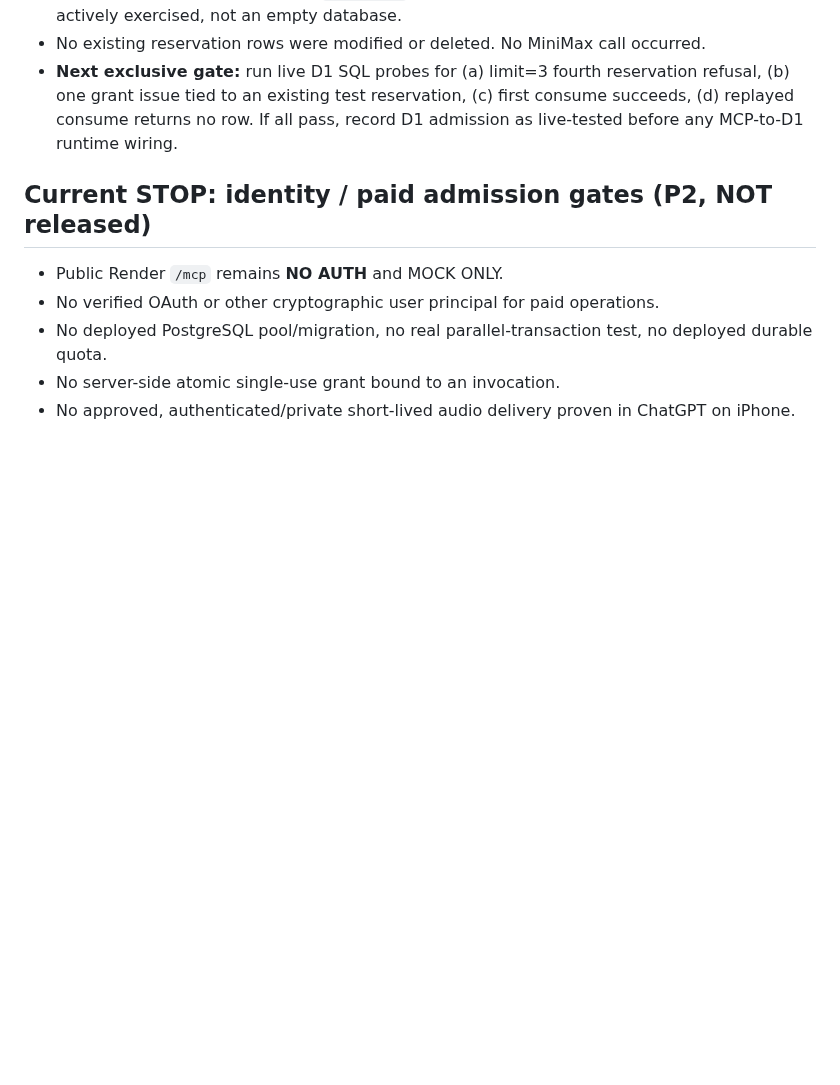
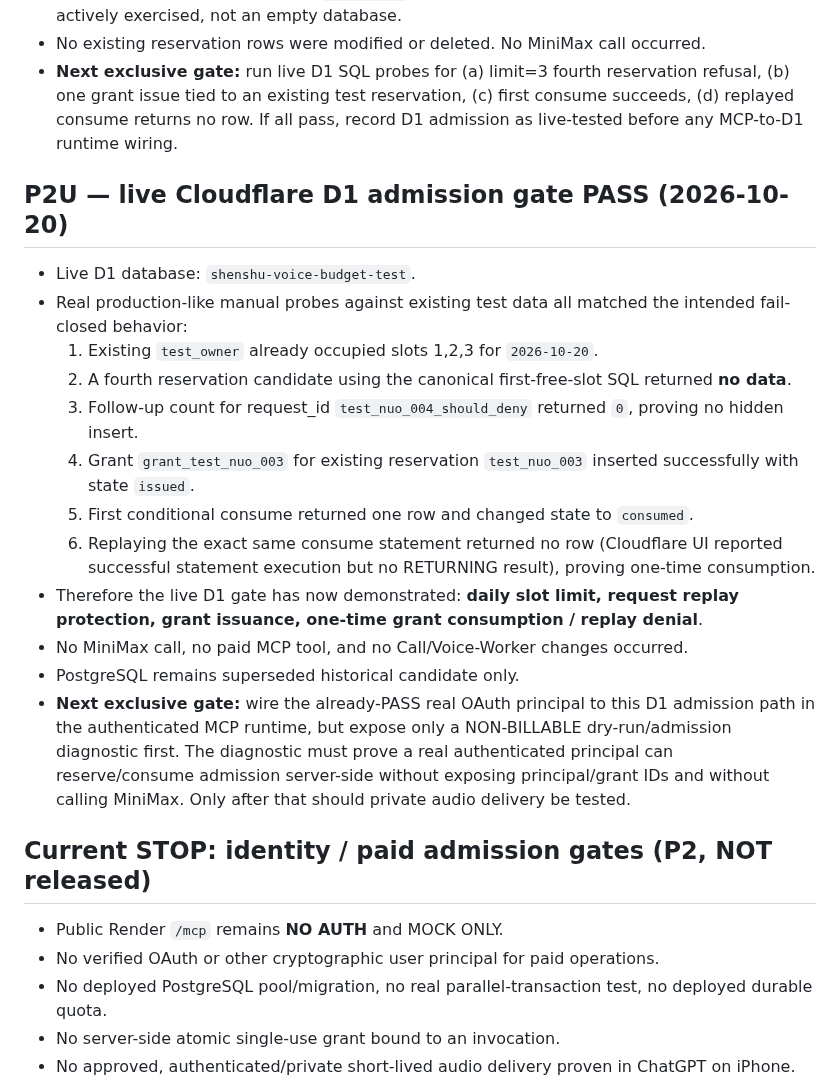
Before and after one commit to nuonuo310/ShenShu-Voice-MCP, a Markdown page: docs/CURRENT-STATE.md, the part around the change. GitHub-like rendering; blank space fills up the shorter version.

Commit message:
docs(handoff): record live D1 admission PASS

```diff
--- a/docs/CURRENT-STATE.md
+++ b/docs/CURRENT-STATE.md
@@ -228,6 +228,21 @@ This file is the FIRST ENTRY for any assistant or coding agent resuming this pro
 - No existing reservation rows were modified or deleted. No MiniMax call occurred.
 - **Next exclusive gate:** run live D1 SQL probes for (a) limit=3 fourth reservation refusal, (b) one grant issue tied to an existing test reservation, (c) first consume succeeds, (d) replayed consume returns no row. If all pass, record D1 admission as live-tested before any MCP-to-D1 runtime wiring.
 
+## P2U — live Cloudflare D1 admission gate PASS (2026-10-20)
+
+- Live D1 database: `shenshu-voice-budget-test`.
+- Real production-like manual probes against existing test data all matched the intended fail-closed behavior:
+  1. Existing `test_owner` already occupied slots 1,2,3 for `2026-10-20`.
+  2. A fourth reservation candidate using the canonical first-free-slot SQL returned **no data**.
+  3. Follow-up count for request_id `test_nuo_004_should_deny` returned `0`, proving no hidden insert.
+  4. Grant `grant_test_nuo_003` for existing reservation `test_nuo_003` inserted successfully with state `issued`.
+  5. First conditional consume returned one row and changed state to `consumed`.
+  6. Replaying the exact same consume statement returned no row (Cloudflare UI reported successful statement execution but no RETURNING result), proving one-time consumption.
+- Therefore the live D1 gate has now demonstrated: **daily slot limit, request replay protection, grant issuance, one-time grant consumption / replay denial**.
+- No MiniMax call, no paid MCP tool, and no Call/Voice-Worker changes occurred.
+- PostgreSQL remains superseded historical candidate only.
+- **Next exclusive gate:** wire the already-PASS real OAuth principal to this D1 admission path in the authenticated MCP runtime, but expose only a NON-BILLABLE dry-run/admission diagnostic first. The diagnostic must prove a real authenticated principal can reserve/consume admission server-side without exposing principal/grant IDs and without calling MiniMax. Only after that should private audio delivery be tested.
+
 ## Current STOP: identity / paid admission gates (P2, NOT released)
 
 - Public Render `/mcp` remains **NO AUTH** and MOCK ONLY.
```
